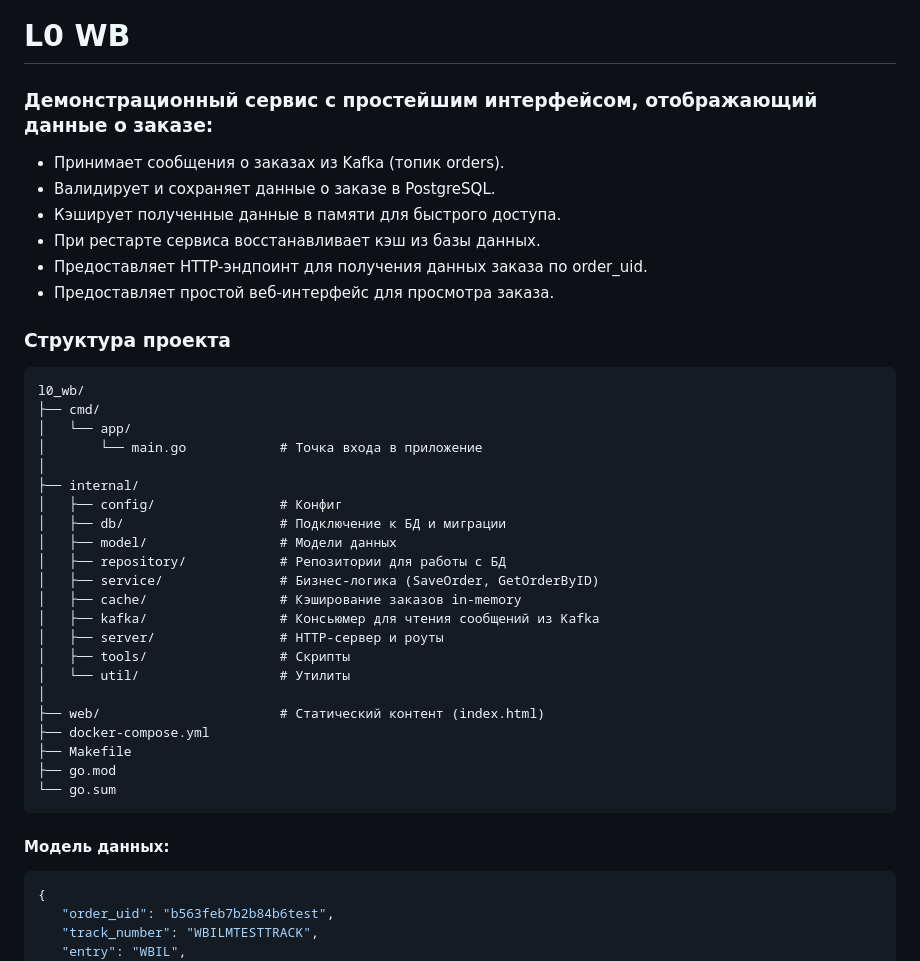
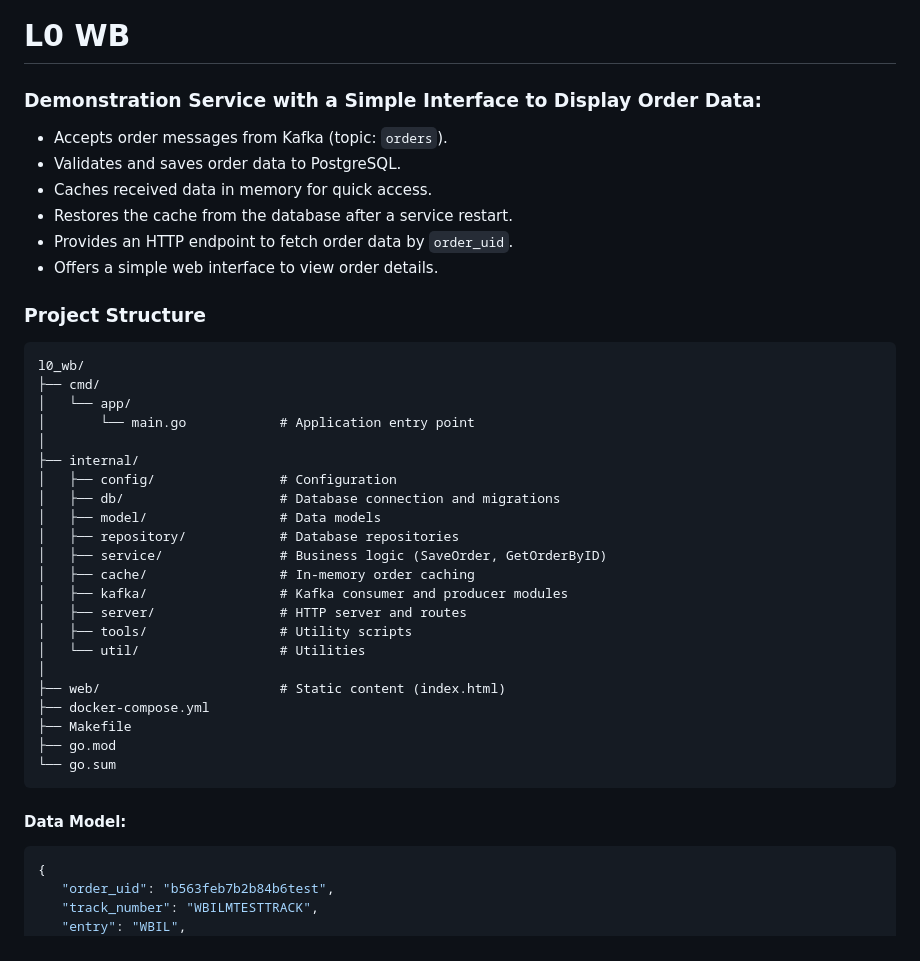
Before and after one commit to lachugin-al/l0_wb, a Markdown page: README.md, the part around one of its changes. Drawn GitHub-style.

````diff
--- a/README.md
+++ b/README.md
@@ -1,40 +1,40 @@
 # L0 WB
 
-### Демонстрационный сервис с простейшим интерфейсом, отображающий данные о заказе:
- - Принимает сообщения о заказах из Kafka (топик orders).
- - Валидирует и сохраняет данные о заказе в PostgreSQL.
- - Кэширует полученные данные в памяти для быстрого доступа.
- - При рестарте сервиса восстанавливает кэш из базы данных.
- - Предоставляет HTTP-эндпоинт для получения данных заказа по order_uid.
- - Предоставляет простой веб-интерфейс для просмотра заказа.
+### Demonstration Service with a Simple Interface to Display Order Data:
+- Accepts order messages from Kafka (topic: `orders`).
+- Validates and saves order data to PostgreSQL.
+- Caches received data in memory for quick access.
+- Restores the cache from the database after a service restart.
+- Provides an HTTP endpoint to fetch order data by `order_uid`.
+- Offers a simple web interface to view order details.
 
-### Структура проекта
+### Project Structure
 ```
 l0_wb/
 ├── cmd/
 │   └── app/
-│       └── main.go            # Точка входа в приложение
+│       └── main.go            # Application entry point
 │
 ├── internal/
-│   ├── config/                # Конфиг
-│   ├── db/                    # Подключение к БД и миграции
-│   ├── model/                 # Модели данных
-│   ├── repository/            # Репозитории для работы с БД
-│   ├── service/               # Бизнес-логика (SaveOrder, GetOrderByID)
-│   ├── cache/                 # Кэширование заказов in-memory
-│   ├── kafka/                 # Консьюмер для чтения сообщений из Kafka
-│   ├── server/                # HTTP-сервер и роуты
-│   ├── tools/                 # Скрипты
-│   └── util/                  # Утилиты
+│   ├── config/                # Configuration
+│   ├── db/                    # Database connection and migrations
+│   ├── model/                 # Data models
+│   ├── repository/            # Database repositories
+│   ├── service/               # Business logic (SaveOrder, GetOrderByID)
+│   ├── cache/                 # In-memory order caching
+│   ├── kafka/                 # Kafka consumer and producer modules
+│   ├── server/                # HTTP server and routes
+│   ├── tools/                 # Utility scripts
+│   └── util/                  # Utilities
 │
-├── web/                       # Статический контент (index.html)
+├── web/                       # Static content (index.html)
 ├── docker-compose.yml
 ├── Makefile
 ├── go.mod
 └── go.sum
 ```
 
-#### Модель данных:
+#### Data Model:
 ```json
 {
    "order_uid": "b563feb7b2b84b6test",
````
Also changed, not shown: other parts of README.md (+34 -30 lines).
